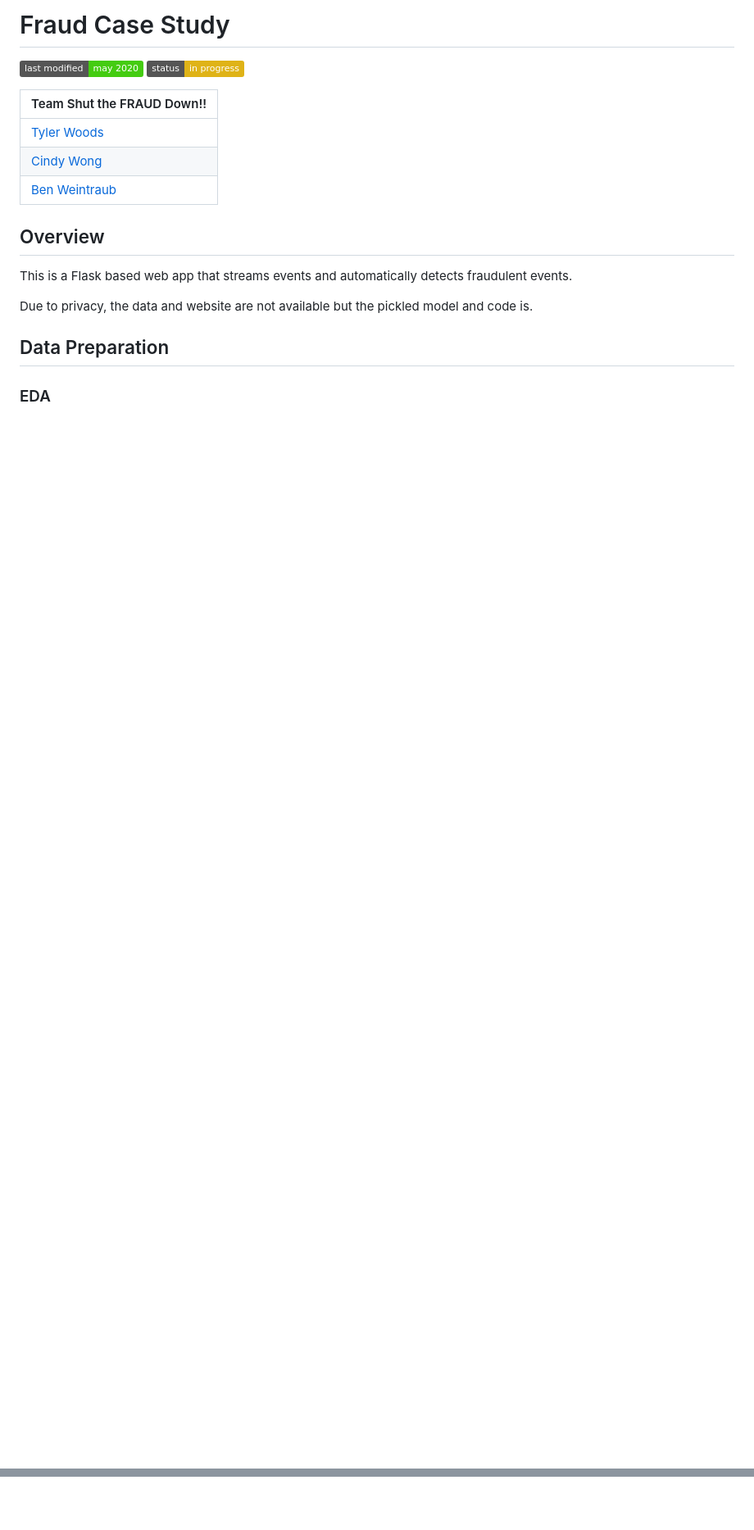
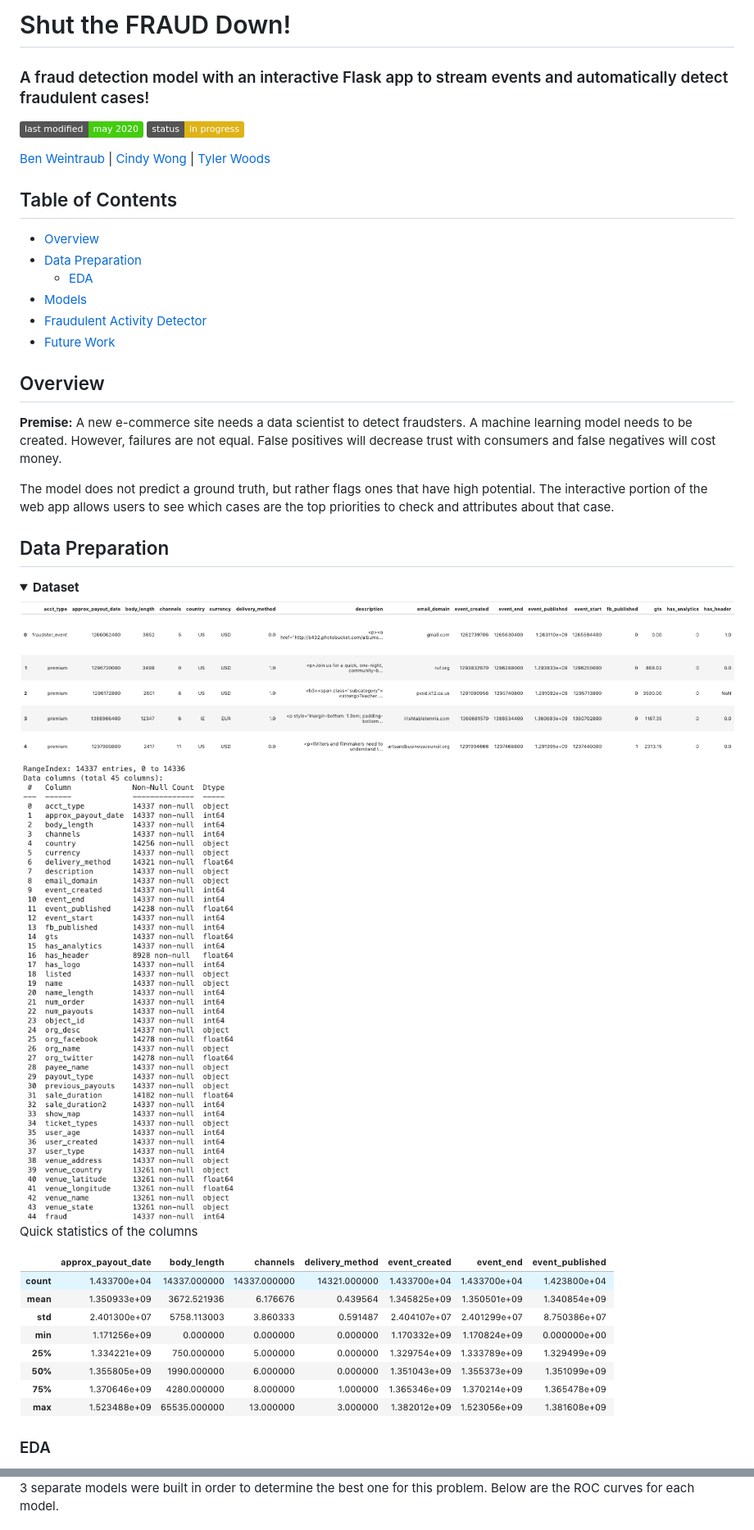
Before and after one commit to tylerjwoods/shut_the_fraud_down, a Markdown page: README.md, 2 parts joined by grey strips. Shown: that part at 82% size. Drawn GitHub-style; pictures changed too: images/dataset.png (added), images/dataset_descr.png (added), images/dataset_info.png (added); folded sections open; badges without logos; blank space fills up the shorter version.

Commit message:
edit readme and add additional figures

```diff
--- a/README.md
+++ b/README.md
@@ -1,24 +1,43 @@
 <!-- <img alt="" src='' height="600px" width="1000px" align='center'> -->
 
-# Fraud Case Study
+# Shut the FRAUD Down!
+
+### A fraud detection model with an interactive Flask app to stream events and automatically detect fraudulent cases!
 
 ![badge](https://img.shields.io/badge/last%20modified-may%20%202020-success)
 ![badge](https://img.shields.io/badge/status-in%20progress-yellow)
 
-|Team Shut the FRAUD Down!!|
-|---|
-[Tyler Woods](https://github.com/tylerjwoods)  |
-|[Cindy Wong](https://github.com/cwong690) |
-|[Ben Weintraub](https://github.com/b-weintraub)|
+<a href="https://github.com/b-weintraub">Ben Weintraub</a> | <a href="https://github.com/cwong90">Cindy Wong</a> | <a href="https://github.com/tylerjwoods">Tyler Woods</a>
 
+## Table of Contents
+
+- [Overview](#overview)
+- [Data Preparation](#data-preparation)
+    - [EDA](#eda)
+- [Models](#models)
+- [Fraudulent Activity Detector](#fraudulent)
+- [Future Work](#future-work)
 
 ## Overview
 
-This is a Flask based web app that streams events and automatically detects fraudulent events.
+<b>Premise:</b>
+A new e-commerce site needs a data scientist to detect fraudsters. A machine learning model needs to be created. However, failures are not equal. False positives will decrease trust with consumers and false negatives will cost money.
 
-Due to privacy, the data and website are not available but the pickled model and code is.
+The model does not predict a ground truth, but rather flags ones that have high potential.
+The interactive portion of the web app allows users to see which cases are the top priorities to check and attributes about that case.
+
 
 ## Data Preparation
 
+<details>
+  <summary><b> Dataset </b></summary>
+  <img alt='dataset' src='images/dataset.png'>
+  <img alt='dataset info' src='images/dataset_info.png'>
+  <br>
+  <p> Quick statistics of the columns </p>
+  <img alt='dataset stats' src='images/dataset_descr.png'>
+</details>
+
+
 ### EDA
 
@@ -45,2 +68,4 @@ Fraudelent categories
 
+<p> 3 separate models were built in order to determine the best one for this problem. Below are the ROC curves for each model.</p>
+<br>
 
```
Also changed, not shown: other parts of README.md (+38 -4 lines), images/col_heatmap.png (added), images/mongodata.png (added), 1 other file.
